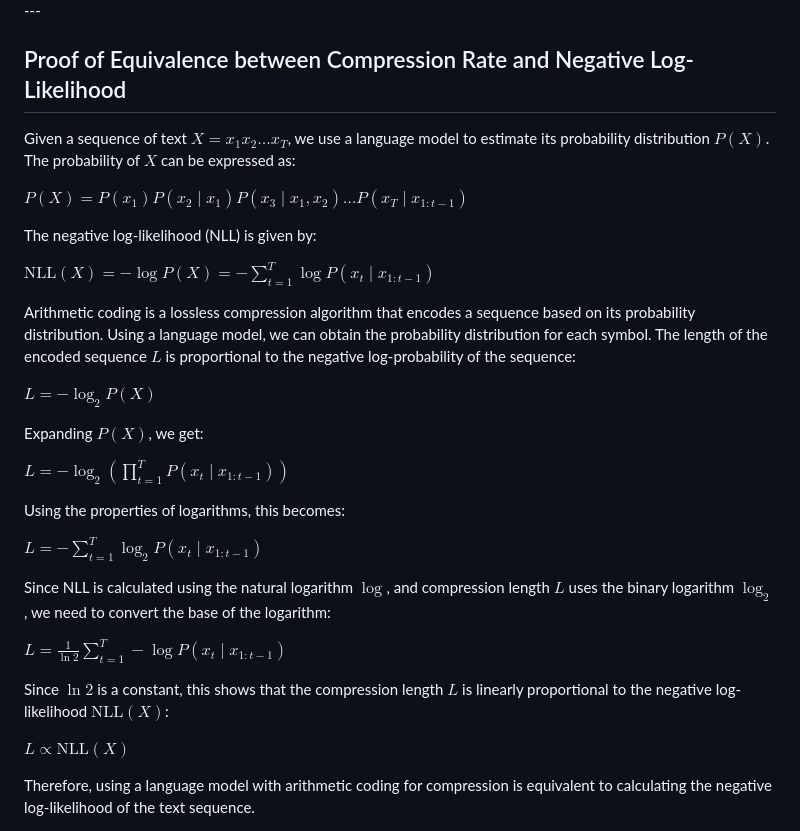
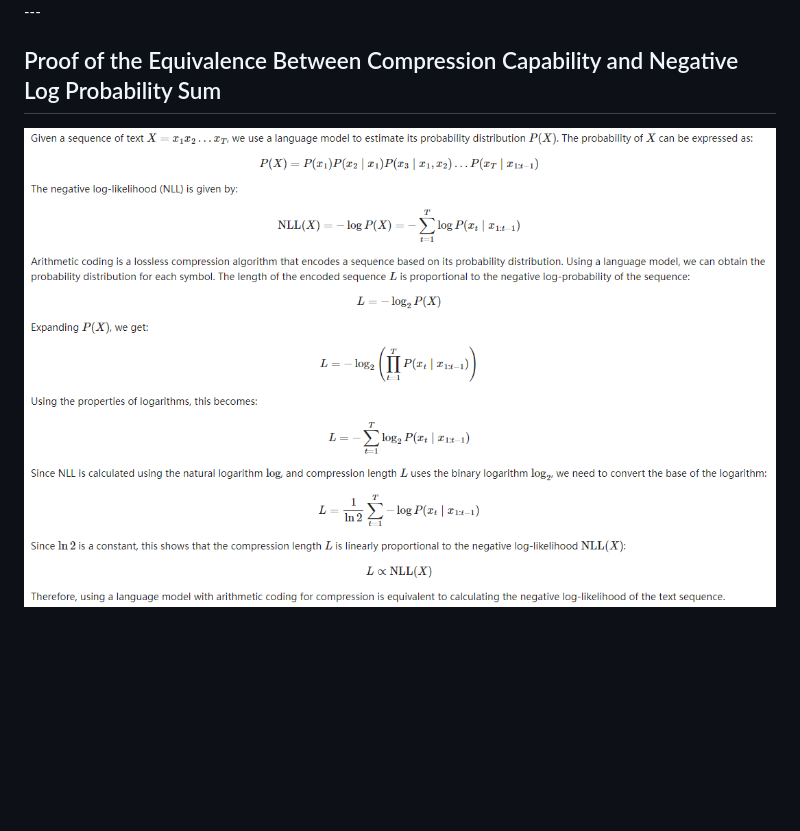
Before and after one commit to Jellyfish042/uncheatable_eval, a Markdown page: README.md, the part around the change. Drawn GitHub-style; pictures changed too: assets/proof_1.png (added); blank space fills up the shorter version.

```diff
--- a/README.md
+++ b/README.md
@@ -116,34 +116,6 @@ Below are some old test results, with slight differences in testing methods comp
 <img align="center" src="assets/7b_data_24-02-01_2.png" width="750">
 ---
 
-## Proof of Equivalence between Compression Rate and Negative Log-Likelihood
+## Proof of the Equivalence Between Compression Capability and Negative Log Probability Sum
 
-Given a sequence of text $X = x_1 x_2 \ldots x_T$, we use a language model to estimate its probability distribution $P(X)$. The probability of $X$ can be expressed as:
-
-$P(X) = P(x_1) P(x_2 \mid x_1) P(x_3 \mid x_1, x_2) \ldots P(x_T \mid x_{1:t-1})$
-
-The negative log-likelihood (NLL) is given by:
-
-$\text{NLL}(X) = -\log P(X) = - \sum_{t=1}^{T} \log P(x_t \mid x_{1:t-1})$
-
-Arithmetic coding is a lossless compression algorithm that encodes a sequence based on its probability distribution. Using a language model, we can obtain the probability distribution for each symbol. The length of the encoded sequence $L$ is proportional to the negative log-probability of the sequence:
-
-$L = -\log_2 P(X)$
-
-Expanding $P(X)$, we get:
-
-$L = -\log_2 \left( \prod_{t=1}^{T} P(x_t \mid x_{1:t-1}) \right)$
-
-Using the properties of logarithms, this becomes:
-
-$L = -\sum_{t=1}^{T} \log_2 P(x_t \mid x_{1:t-1})$
-
-Since NLL is calculated using the natural logarithm $\log$, and compression length $L$ uses the binary logarithm $\log_2$, we need to convert the base of the logarithm:
-
-$L = \frac{1}{\ln 2} \sum_{t=1}^{T} -\log P(x_t \mid x_{1:t-1})$
-
-Since $\ln 2$ is a constant, this shows that the compression length $L$ is linearly proportional to the negative log-likelihood $\text{NLL}(X)$:
-
-$L \propto \text{NLL}(X)$
-
-Therefore, using a language model with arithmetic coding for compression is equivalent to calculating the negative log-likelihood of the text sequence.
+<img align="center" src="assets/proof_1.png">
```
